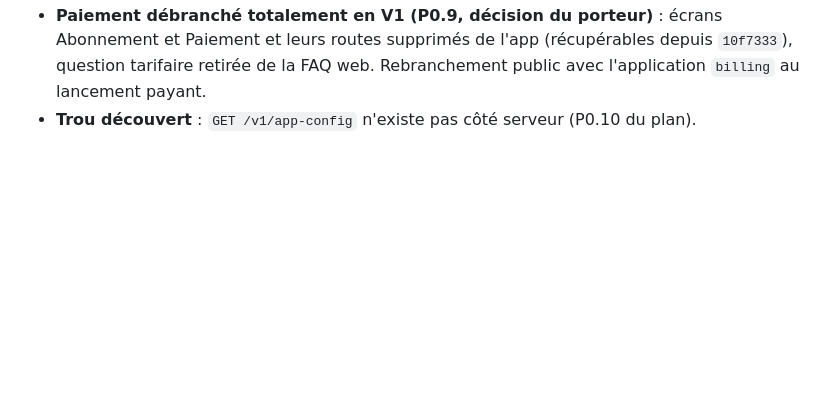
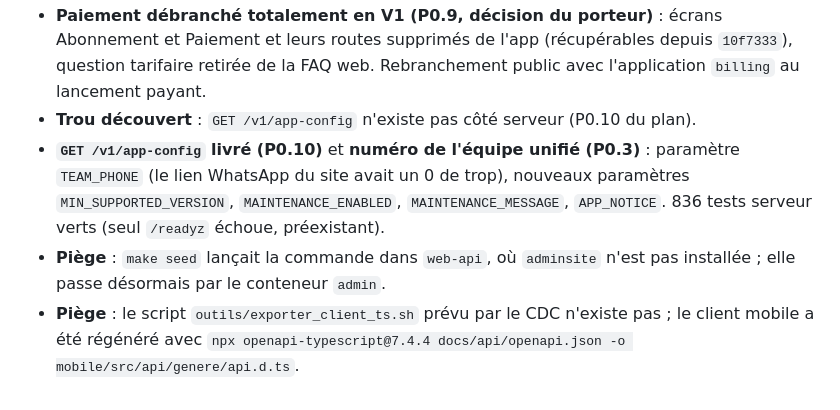
Before and after one commit to romeolontchedji/immoplus, a Markdown page: docs/avancement.md, the part around the change. Drawn GitHub-style; blank space fills up the shorter version.

Commit message:
docs(docs): marquer P0.3, P0.5, P0.9 et P0.10 comme faits

```diff
--- a/docs/avancement.md
+++ b/docs/avancement.md
@@ -344,3 +344,10 @@ builds / EAS est inchangé. Détail dans `mobile/docs/avancement-mobile.md`. Res
   supprimés de l'app (récupérables depuis `10f7333`), question tarifaire retirée de la FAQ web. Rebranchement public
   avec l'application `billing` au lancement payant.
 - **Trou découvert** : `GET /v1/app-config` n'existe pas côté serveur (P0.10 du plan).
+- **`GET /v1/app-config` livré (P0.10)** et **numéro de l'équipe unifié (P0.3)** : paramètre `TEAM_PHONE` (le lien
+  WhatsApp du site avait un 0 de trop), nouveaux paramètres `MIN_SUPPORTED_VERSION`, `MAINTENANCE_ENABLED`,
+  `MAINTENANCE_MESSAGE`, `APP_NOTICE`. 836 tests serveur verts (seul `/readyz` échoue, préexistant).
+- **Piège** : `make seed` lançait la commande dans `web-api`, où `adminsite` n'est pas installée ; elle passe
+  désormais par le conteneur `admin`.
+- **Piège** : le script `outils/exporter_client_ts.sh` prévu par le CDC n'existe pas ; le client mobile a été
+  régénéré avec `npx openapi-typescript@7.4.4 docs/api/openapi.json -o mobile/src/api/genere/api.d.ts`.
```
Also changed, not shown: docs/plan-actions-v2.md (+2 -2 lines).
